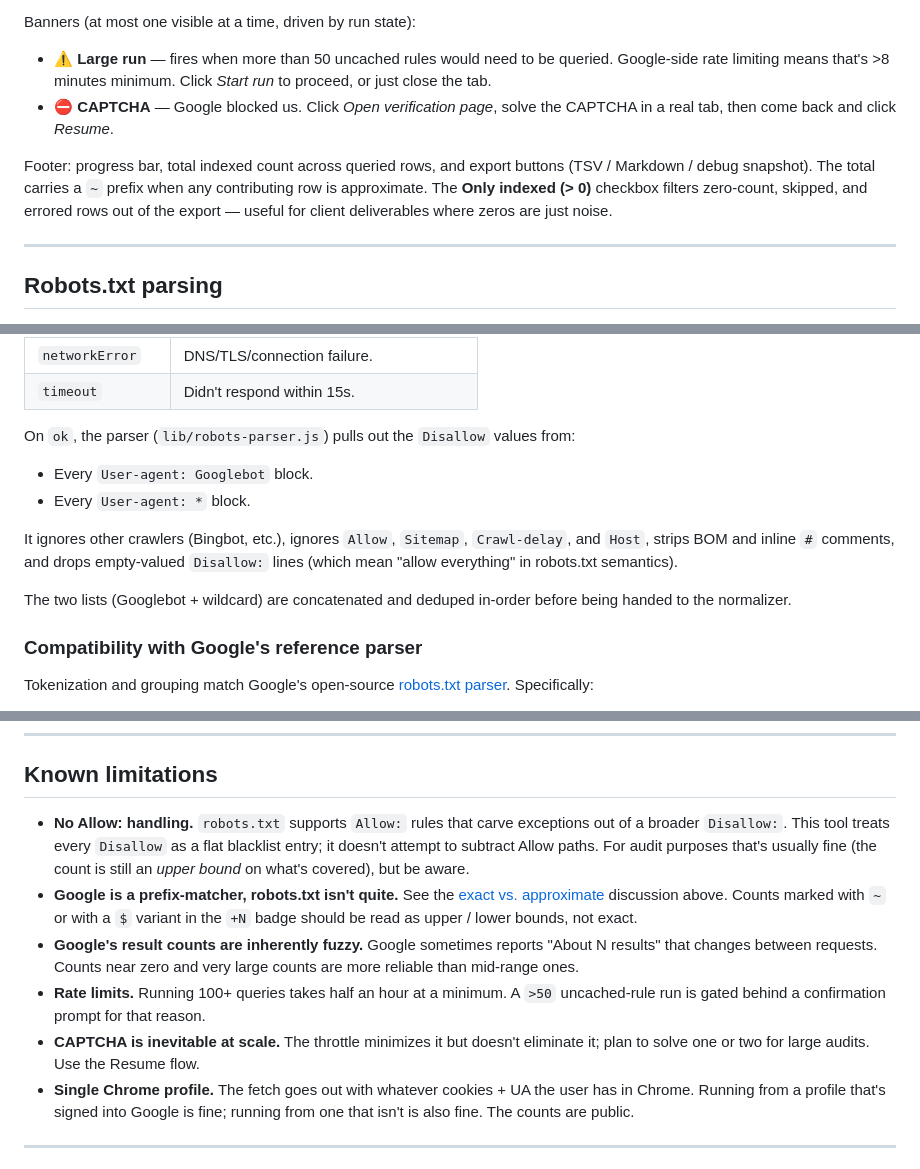
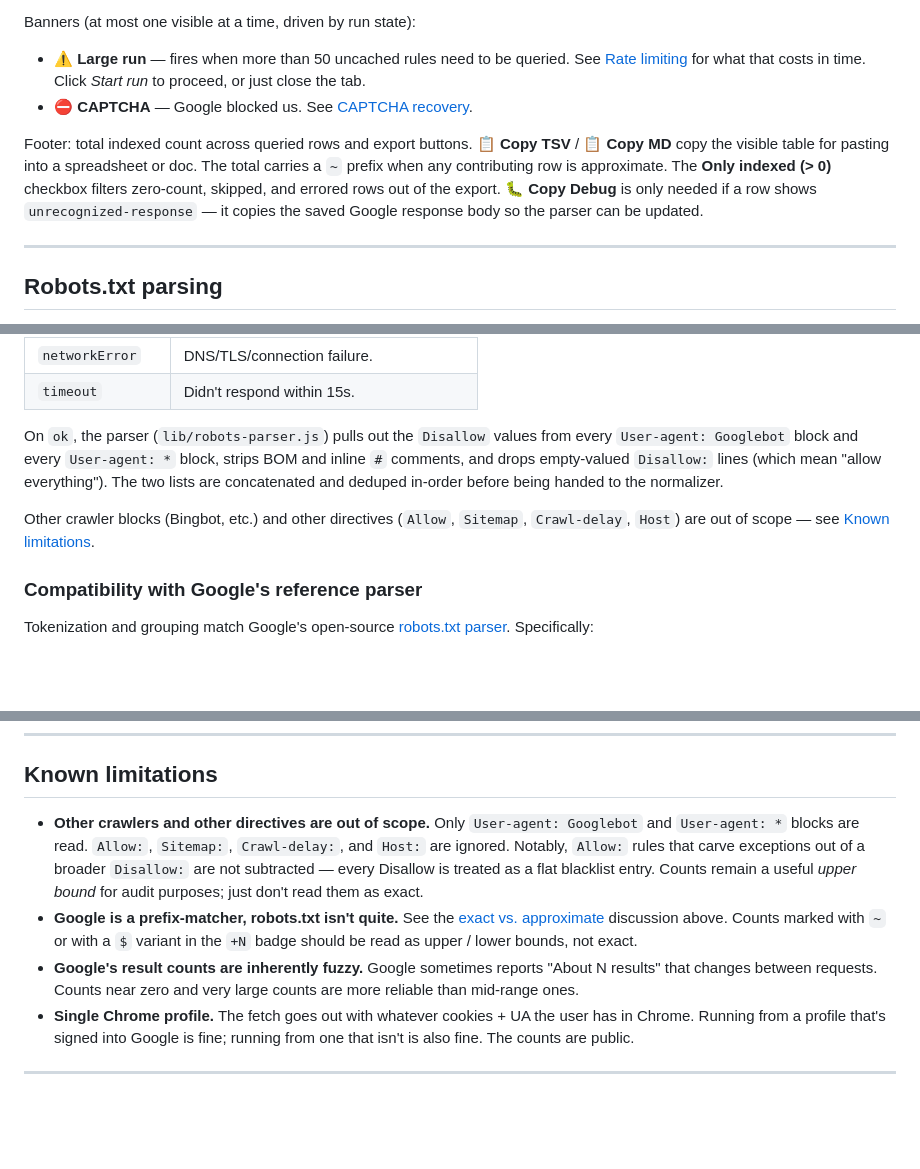
Before and after one commit to basgr/rtxt-index-stats, a Markdown page: README.md, 3 parts joined by grey strips. GitHub-like rendering; blank space fills up the shorter version.

```diff
--- a/README.md
+++ b/README.md
@@ -92,10 +52,10 @@ Header buttons:
 
 Banners (at most one visible at a time, driven by run state):
 
-- **⚠ Large run** — fires when more than 50 uncached rules would need to be queried. Google-side rate limiting means that's >8 minutes minimum. Click *Start run* to proceed, or just close the tab.
-- **⛔ CAPTCHA** — Google blocked us. Click *Open verification page*, solve the CAPTCHA in a real tab, then come back and click *Resume*.
+- **⚠ Large run** — fires when more than 50 uncached rules need to be queried. See [Rate limiting](#rate-limiting) for what that costs in time. Click *Start run* to proceed, or just close the tab.
+- **⛔ CAPTCHA** — Google blocked us. See [CAPTCHA recovery](#captcha-recovery).
 
-Footer: progress bar, total indexed count across queried rows, and export buttons (TSV / Markdown / debug snapshot). The total carries a `~` prefix when any contributing row is approximate. The **Only indexed (> 0)** checkbox filters zero-count, skipped, and errored rows out of the export — useful for client deliverables where zeros are just noise.
+Footer: total indexed count across queried rows and export buttons. **📋 Copy TSV** / **📋 Copy MD** copy the visible table for pasting into a spreadsheet or doc. The total carries a `~` prefix when any contributing row is approximate. The **Only indexed (> 0)** checkbox filters zero-count, skipped, and errored rows out of the export. **🐛 Copy Debug** is only needed if a row shows `unrecognized-response` — it copies the saved Google response body so the parser can be updated.
 
 ---
 
@@ -114,13 +74,9 @@ The fetch layer (`lib/robots-fetch.js`) handles the common failure modes explici
 | `networkError` | DNS/TLS/connection failure. |
 | `timeout` | Didn't respond within 15s. |
 
-On `ok`, the parser (`lib/robots-parser.js`) pulls out the `Disallow` values from:
-- Every `User-agent: Googlebot` block.
-- Every `User-agent: *` block.
+On `ok`, the parser (`lib/robots-parser.js`) pulls out the `Disallow` values from every `User-agent: Googlebot` block and every `User-agent: *` block, strips BOM and inline `#` comments, and drops empty-valued `Disallow:` lines (which mean "allow everything"). The two lists are concatenated and deduped in-order before being handed to the normalizer.
 
-It ignores other crawlers (Bingbot, etc.), ignores `Allow`, `Sitemap`, `Crawl-delay`, and `Host`, strips BOM and inline `#` comments, and drops empty-valued `Disallow:` lines (which mean "allow everything" in robots.txt semantics).
-
-The two lists (Googlebot + wildcard) are concatenated and deduped in-order before being handed to the normalizer.
+Other crawler blocks (Bingbot, etc.) and other directives (`Allow`, `Sitemap`, `Crawl-delay`, `Host`) are out of scope — see [Known limitations](#known-limitations).
 
 ### Compatibility with Google's reference parser
 
@@ -408,11 +325,9 @@ robots-disallow-checker/
 
 ## Known limitations
 
-- **No Allow: handling.** `robots.txt` supports `Allow:` rules that carve exceptions out of a broader `Disallow:`. This tool treats every `Disallow` as a flat blacklist entry; it doesn't attempt to subtract Allow paths. For audit purposes that's usually fine (the count is still an *upper bound* on what's covered), but be aware.
+- **Other crawlers and other directives are out of scope.** Only `User-agent: Googlebot` and `User-agent: *` blocks are read. `Allow:`, `Sitemap:`, `Crawl-delay:`, and `Host:` are ignored. Notably, `Allow:` rules that carve exceptions out of a broader `Disallow:` are not subtracted — every Disallow is treated as a flat blacklist entry. Counts remain a useful *upper bound* for audit purposes; just don't read them as exact.
 - **Google is a prefix-matcher, robots.txt isn't quite.** See the [exact vs. approximate](#exact-vs-approximate) discussion above. Counts marked with `~` or with a `$` variant in the `+N` badge should be read as upper / lower bounds, not exact.
 - **Google's result counts are inherently fuzzy.** Google sometimes reports "About N results" that changes between requests. Counts near zero and very large counts are more reliable than mid-range ones.
-- **Rate limits.** Running 100+ queries takes half an hour at a minimum. A `>50` uncached-rule run is gated behind a confirmation prompt for that reason.
-- **CAPTCHA is inevitable at scale.** The throttle minimizes it but doesn't eliminate it; plan to solve one or two for large audits. Use the Resume flow.
 - **Single Chrome profile.** The fetch goes out with whatever cookies + UA the user has in Chrome. Running from a profile that's signed into Google is fine; running from one that isn't is also fine. The counts are public.
 
 ---
```
Also changed, not shown: other parts of README.md (+27 -106 lines).
